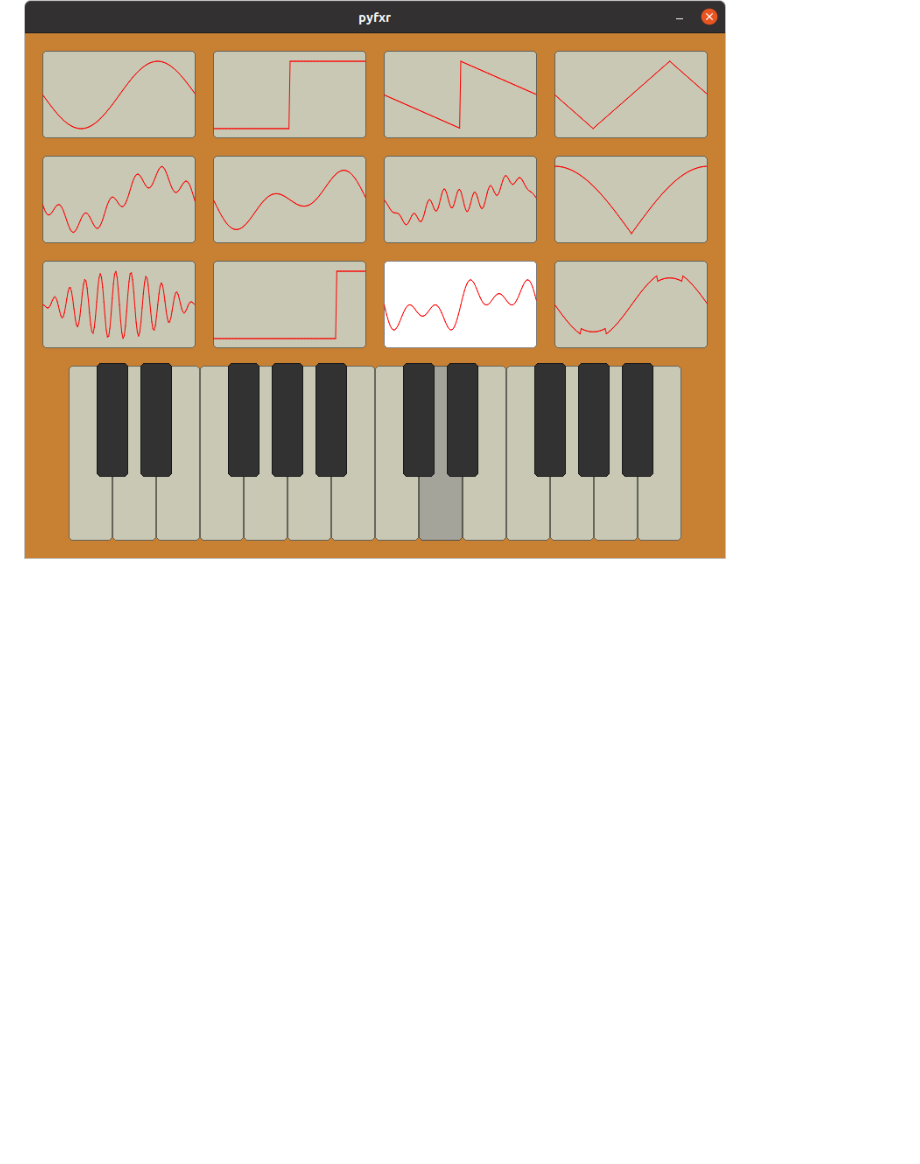
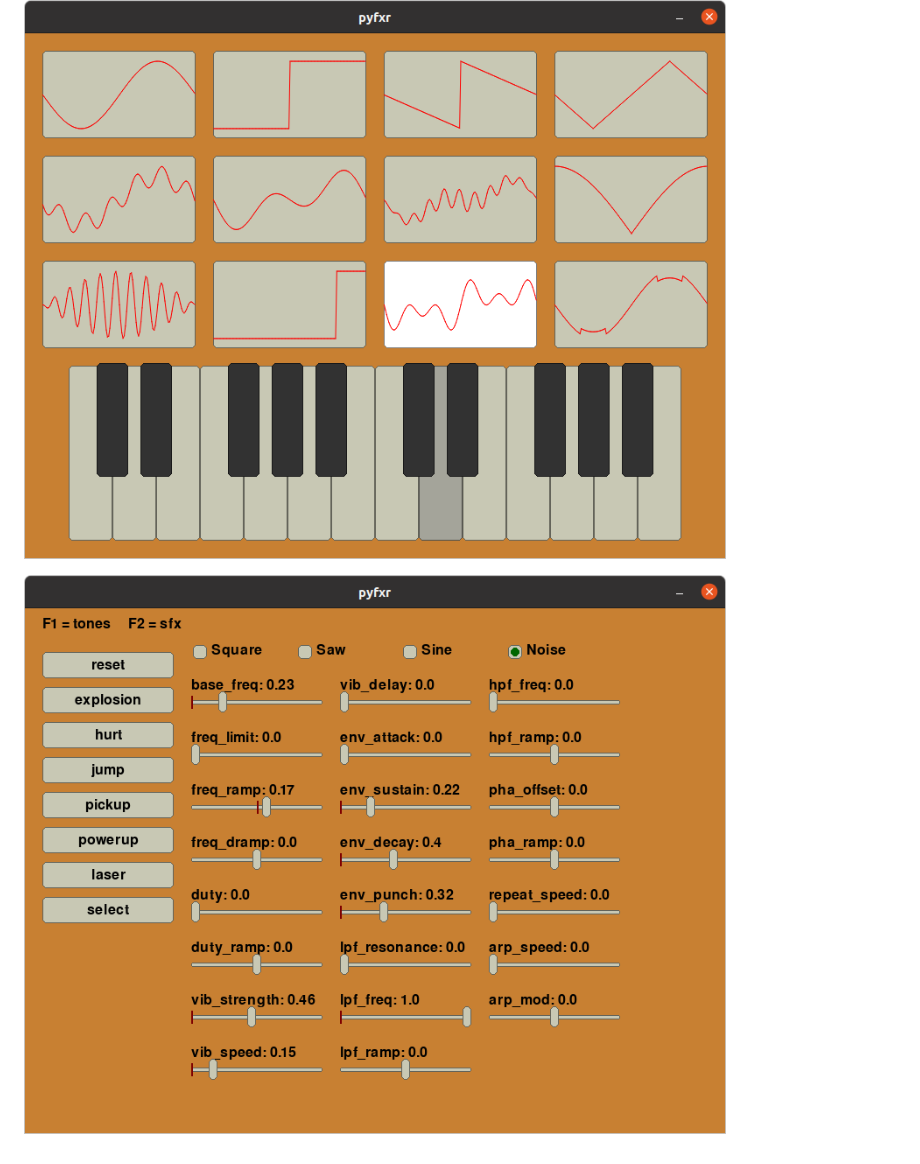
Before and after one commit to lordmauve/pyfxr, a Markdown page: README.md, the part around the change. Drawn GitHub-style; pictures changed too: docs/_static/fxr.png (added); blank space fills up the shorter version.

Commit message:
Add sfxr screenshot to README

```diff
--- a/README.md
+++ b/README.md
@@ -64,3 +64,5 @@ pip install pyfxr[gui]
 Then you can run the GUI by running `pyfxr`.
 
 ![Screenshot](docs/_static/keyboard.png)
+
+![Screenshot](docs/_static/fxr.png)
```
